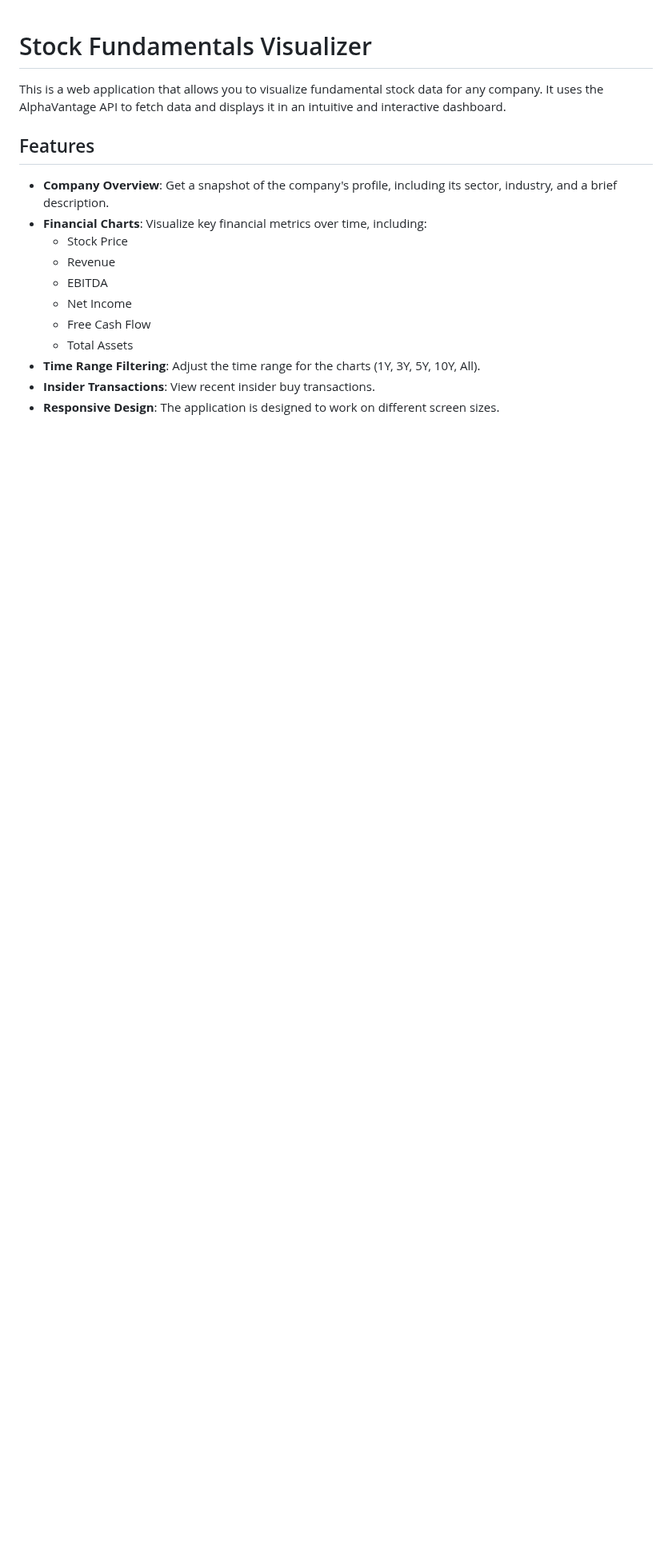
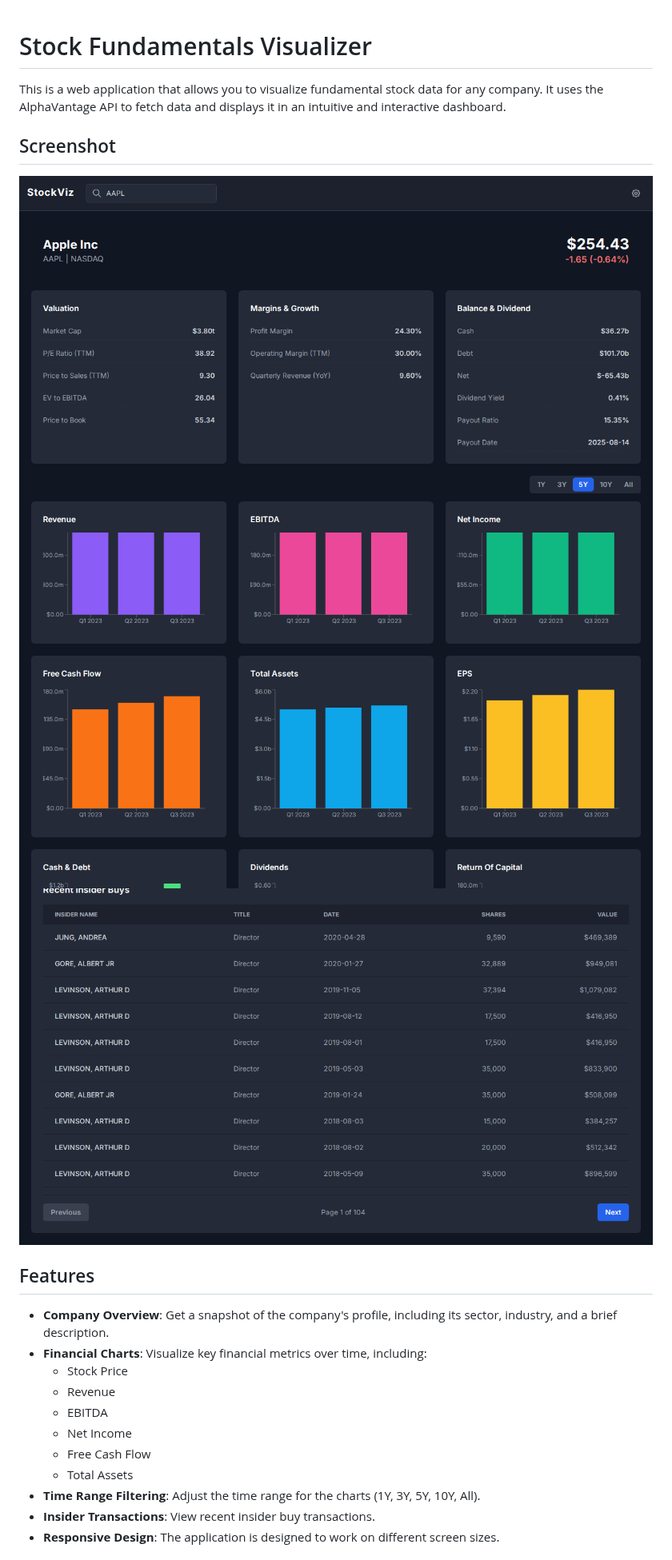
Before and after one commit to bernettorlando/StockViz, a Markdown page: README.md, the part around the change. Shown at 80% size. Drawn GitHub-style; pictures changed too: assets/homepage-bottom.png (added), assets/homepage-middle.png (added), assets/homepage.png (added); blank space fills up the shorter version.

Commit message:
docs: add screenshots of homepage to README
Adds screenshots of the top, middle, and bottom of the application's homepage to the README.md. This provides a more complete visual preview of the application.

```diff
--- a/README.md
+++ b/README.md
@@ -1,6 +1,12 @@
 # Stock Fundamentals Visualizer
 
 This is a web application that allows you to visualize fundamental stock data for any company. It uses the AlphaVantage API to fetch data and displays it in an intuitive and interactive dashboard.
+
+## Screenshot
+
+![Application Screenshot](assets/homepage.png)
+![Application Screenshot - Middle](assets/homepage-middle.png)
+![Application Screenshot - Bottom](assets/homepage-bottom.png)
 
 ## Features
 
```
